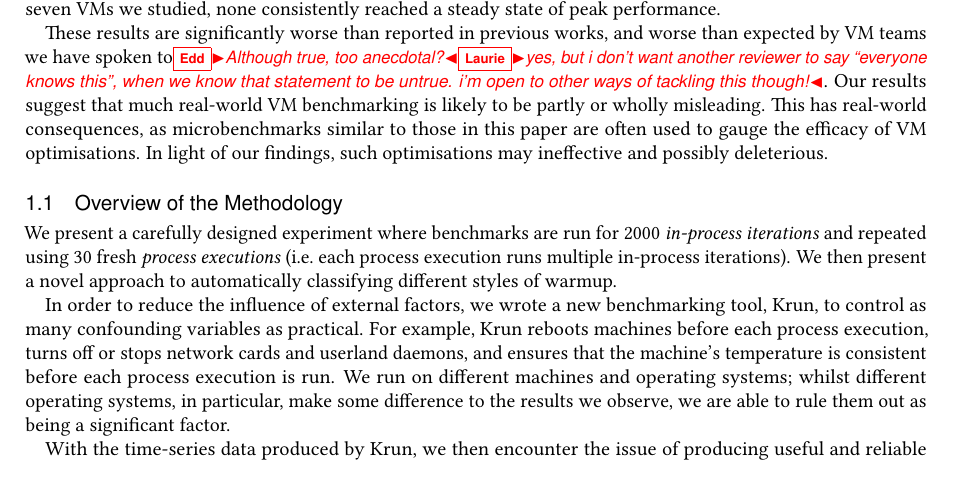
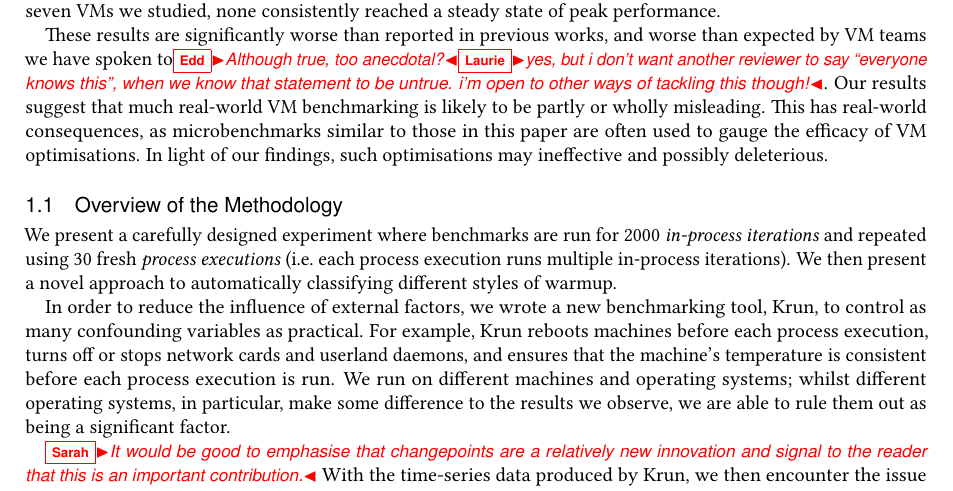
Before and after one commit to softdevteam/warmup_paper, a LaTeX paper (warmup.tex): part of page 2 of 26, cut so that both start at the same text. Compiled offline with pdfLaTeX.

Commit message:
Comment on emphasising novely of changepoints.

```diff
--- a/warmup.tex
+++ b/warmup.tex
@@ -284,6 +284,7 @@ We run on different machines and operating systems; whilst different
 operating systems, in particular, make some difference to the results we observe,
 we are able to rule them out as being a significant factor.
 
+\sarah{It would be good to emphasise that changepoints are a relatively new innovation and signal to the reader that this is an important contribution.}
 With the time-series data produced by \krun, we then encounter the issue of
 producing useful and reliable summary statistics. Traditional VM benchmarking
 uses simple heuristics to guess when warmup has completed (see
```
